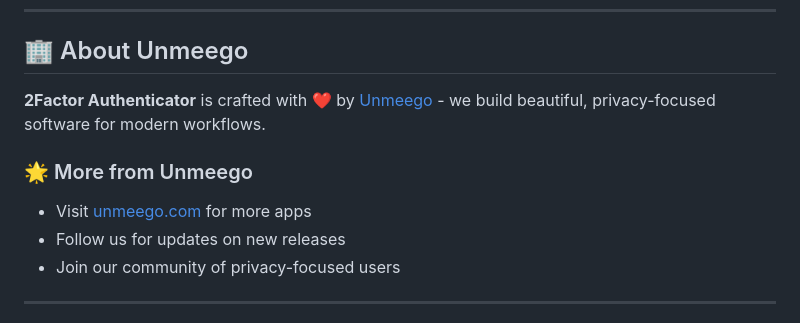
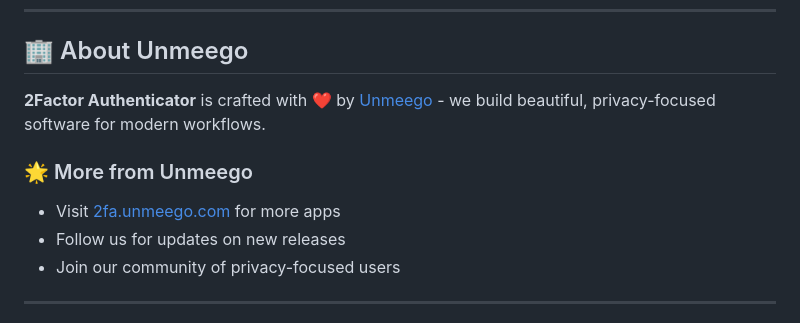
Before and after one commit to unmeego/2Factor, a Markdown page: README.md, the part around the change printed below. GitHub-like rendering.

Commit message:
fix: Actualizar enlaces en README.md para redirigir a la nueva URL de 2fa.unmeego.com

```diff
--- a/README.md
+++ b/README.md
@@ -228,6 +228,6 @@ Works with **any service** that supports TOTP/2FA:
 
 ### 🌟 More from Unmeego
-- Visit [unmeego.com](https://unmeego.com) for more apps
+- Visit [2fa.unmeego.com](https://2fa.unmeego.com) for more apps
 - Follow us for updates on new releases
 - Join our community of privacy-focused users
 
```
Also changed, not shown: other parts of README.md (+5 -5 lines).
